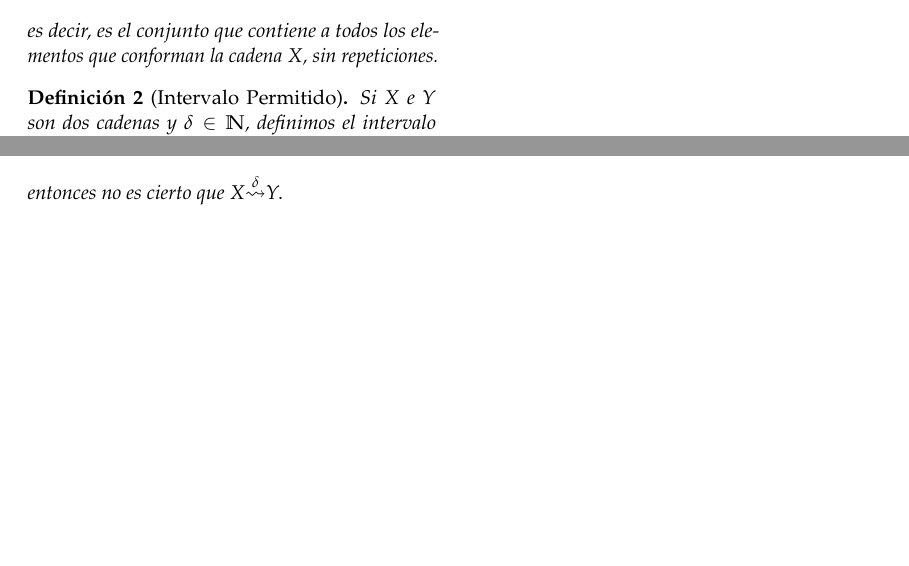
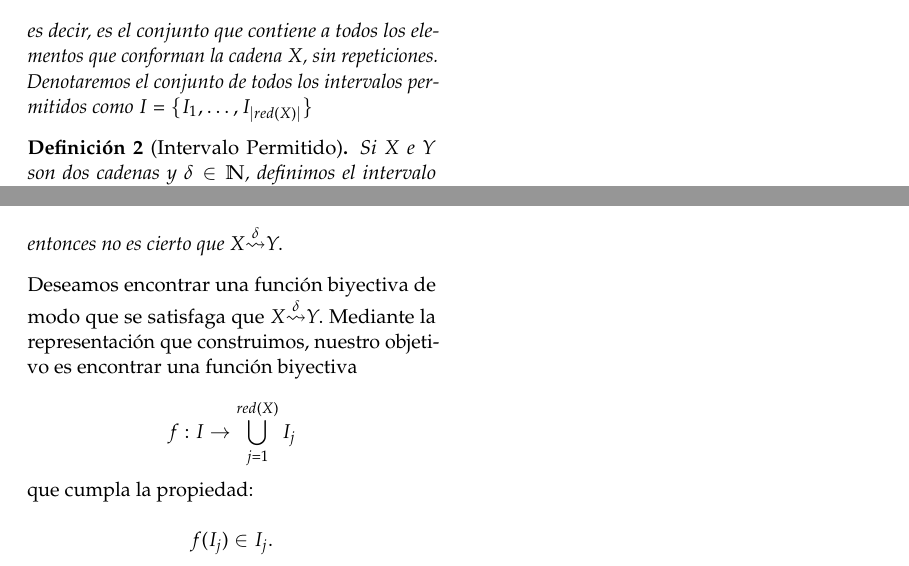
Before and after one commit to julian20250/PatternMatching, a LaTeX document (reportes.tex): two parts of the page, joined at a grey line, cut so that both start at the same text, the shorter picture padded with empty space. Compiled offline with pdfLaTeX.

Commit message:
Planteamiento del problema

```diff
--- a/reportes.tex
+++ b/reportes.tex
@@ -115,7 +115,7 @@ Si $X$ es una cadena usual, definimos su cuerda reducida como:
 \begin{equation}
 	red(X)=\{x_i: x_i\in X\},
 \end{equation}
-es decir, es el conjunto que contiene a todos los elementos que conforman la cadena $X$, sin repeticiones.
+es decir, es el conjunto que contiene a todos los elementos que conforman la cadena $X$, sin repeticiones. Denotaremos el conjunto de todos los intervalos permitidos como $I=\{I_1,\dots,I_{|red(X)|}\}$
 \end{definition}
 
 
@@ -139,5 +139,11 @@ Si se satisface la desigualdad:
 entonces no es cierto que $X\overset{\delta}{\leadsto} Y.$
 \end{theorem}
 
+Deseamos encontrar una función biyectiva de modo que se satisfaga que $X\overset{\delta}{\leadsto} Y.$ Mediante la representación que construimos, nuestro objetivo es encontrar una función biyectiva
+
+$$f:I\rightarrow \bigcup\limits_{j=1}^{red(X)}I_j$$
+que cumpla la propiedad:
+
+$$f(I_j)\in I_j.$$
 
 \end{document}
```
Also changed, not shown: reportes.pdf.
